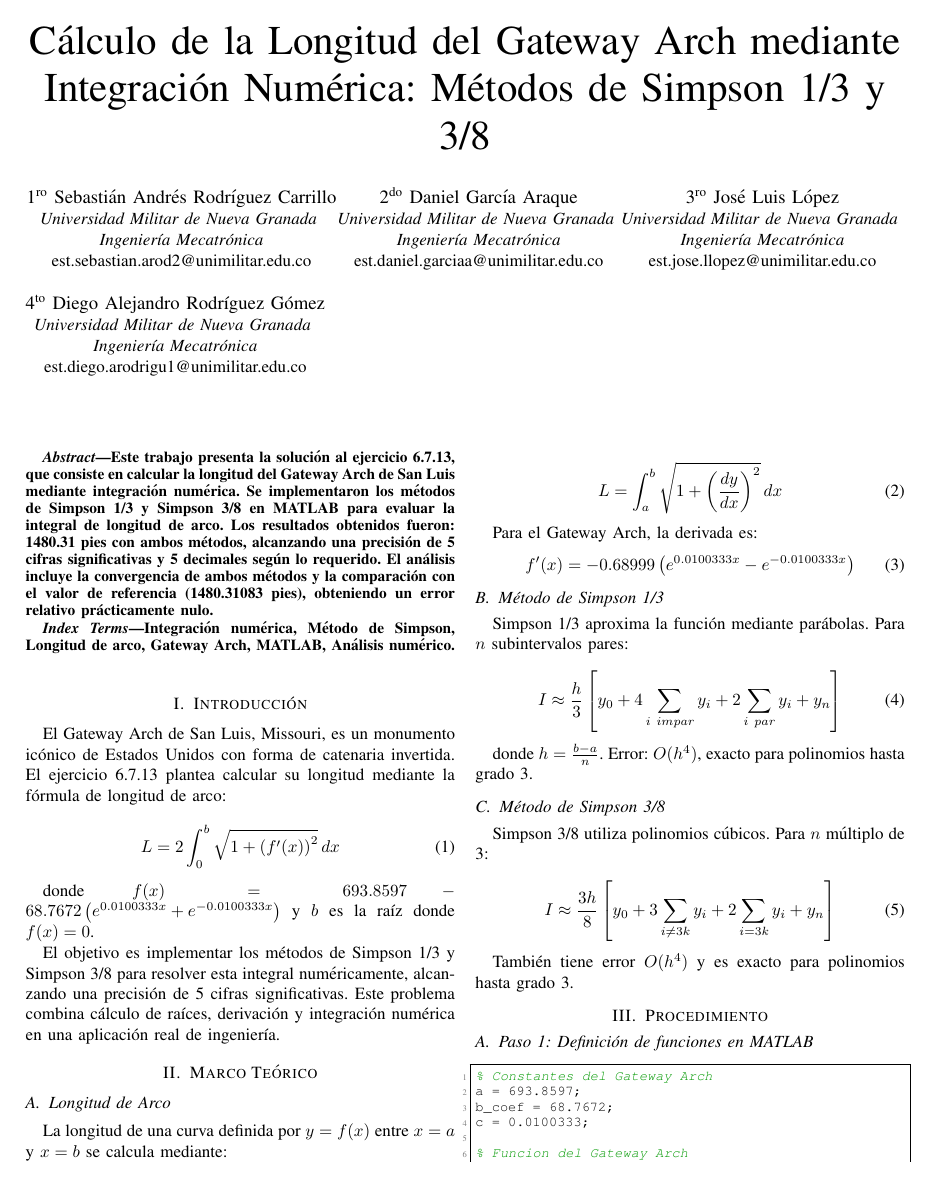
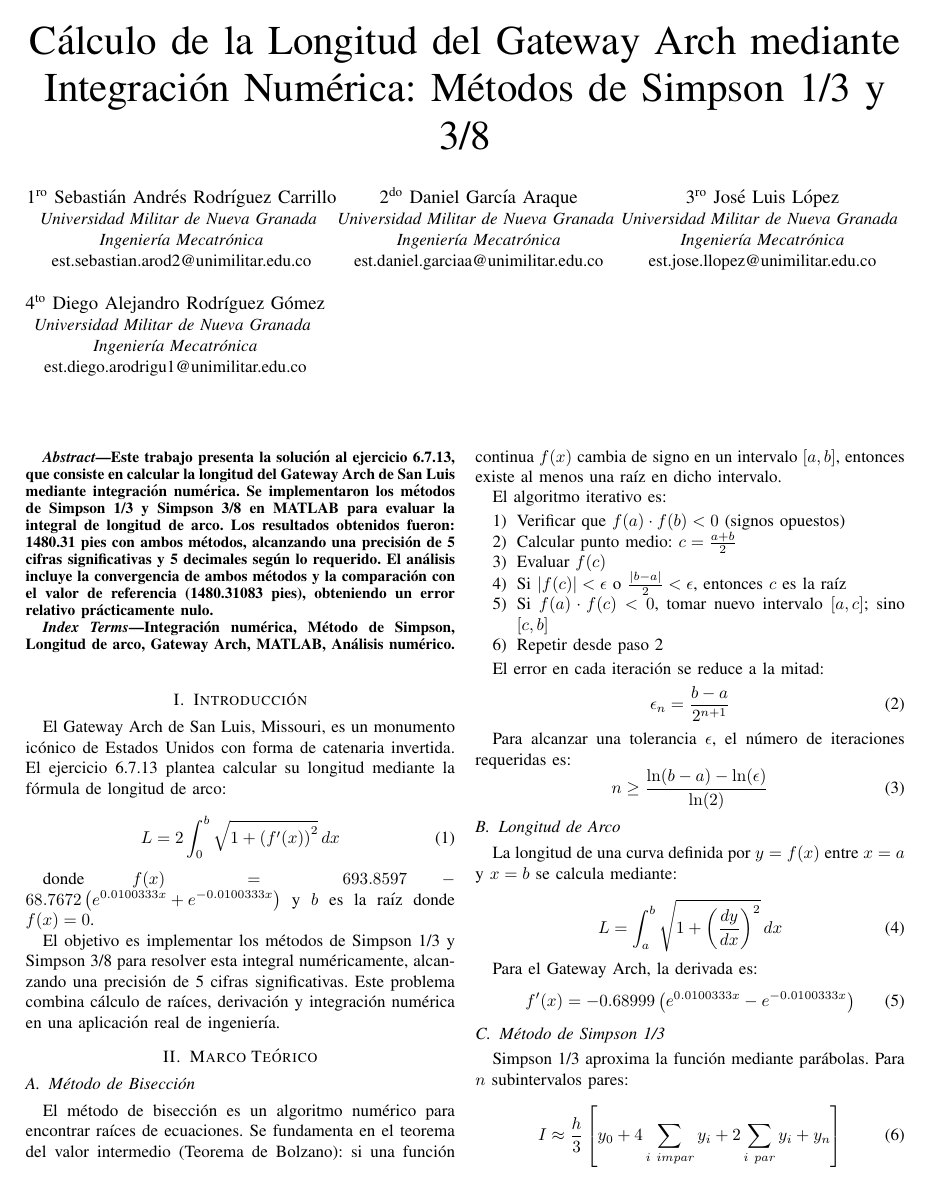
Before and after one commit to DanielAraqueStudios/informe-metodos-numericos, a LaTeX paper (informe.tex): page 1 of 3. Compiled offline with pdfLaTeX.

Commit message:
update latex

```diff
--- a/informe.tex
+++ b/informe.tex
@@ -94,6 +94,31 @@
 El objetivo es implementar los métodos de Simpson 1/3 y Simpson 3/8 para resolver esta integral numéricamente, alcanzando una precisión de 5 cifras significativas. Este problema combina cálculo de raíces, derivación y integración numérica en una aplicación real de ingeniería.
 
 \section{Marco Teórico}
+
+\subsection{Método de Bisección}
+
+El método de bisección es un algoritmo numérico para encontrar raíces de ecuaciones. Se fundamenta en el teorema del valor intermedio (Teorema de Bolzano): si una función continua $f(x)$ cambia de signo en un intervalo $[a,b]$, entonces existe al menos una raíz en dicho intervalo.
+
+El algoritmo iterativo es:
+
+\begin{enumerate}
+    \item Verificar que $f(a) \cdot f(b) < 0$ (signos opuestos)
+    \item Calcular punto medio: $c = \frac{a+b}{2}$
+    \item Evaluar $f(c)$
+    \item Si $|f(c)| < \epsilon$ o $\frac{|b-a|}{2} < \epsilon$, entonces $c$ es la raíz
+    \item Si $f(a) \cdot f(c) < 0$, tomar nuevo intervalo $[a,c]$; sino $[c,b]$
+    \item Repetir desde paso 2
+\end{enumerate}
+
+El error en cada iteración se reduce a la mitad:
+\begin{equation}
+\epsilon_n = \frac{b-a}{2^{n+1}}
+\end{equation}
+
+Para alcanzar una tolerancia $\epsilon$, el número de iteraciones requeridas es:
+\begin{equation}
+n \geq \frac{\ln(b-a) - \ln(\epsilon)}{\ln(2)}
+\end{equation}
 
 \subsection{Longitud de Arco}
 
```
